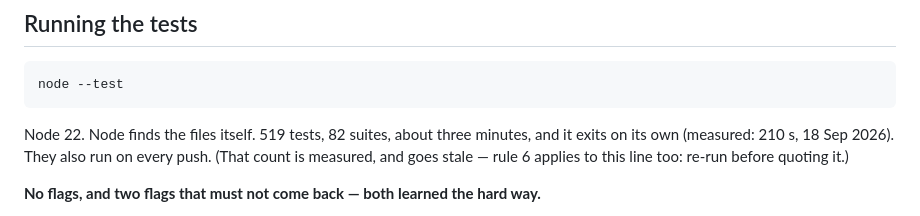
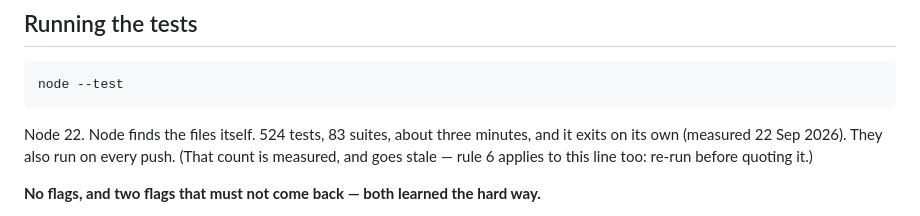
Before and after one commit to digitalvalut/logos-protocol, a Markdown page: CLAUDE.md, the part around the change. GitHub-like rendering.

Commit message:
CLAUDE.md: 524 test, 83 suite (misurati il 22 set 2026)
Co-Authored-By: Claude Opus 5 <noreply@anthropic.com>

````diff
--- a/CLAUDE.md
+++ b/CLAUDE.md
@@ -194,8 +194,8 @@ ever feels intrusive, the answer is to take the copy down, not to soften it.
 node --test
 ```
 
-Node 22. Node finds the files itself. 519 tests, 82 suites, about three
-minutes, and it exits on its own (measured: 210 s, 18 Sep 2026). They also run on every push. (That count is measured, and goes stale —
+Node 22. Node finds the files itself. 524 tests, 83 suites, about three
+minutes, and it exits on its own (measured 22 Sep 2026). They also run on every push. (That count is measured, and goes stale —
 rule 6 applies to this line too: re-run before quoting it.)
 
 **No flags, and two flags that must not come back — both learned the hard way.**
````
